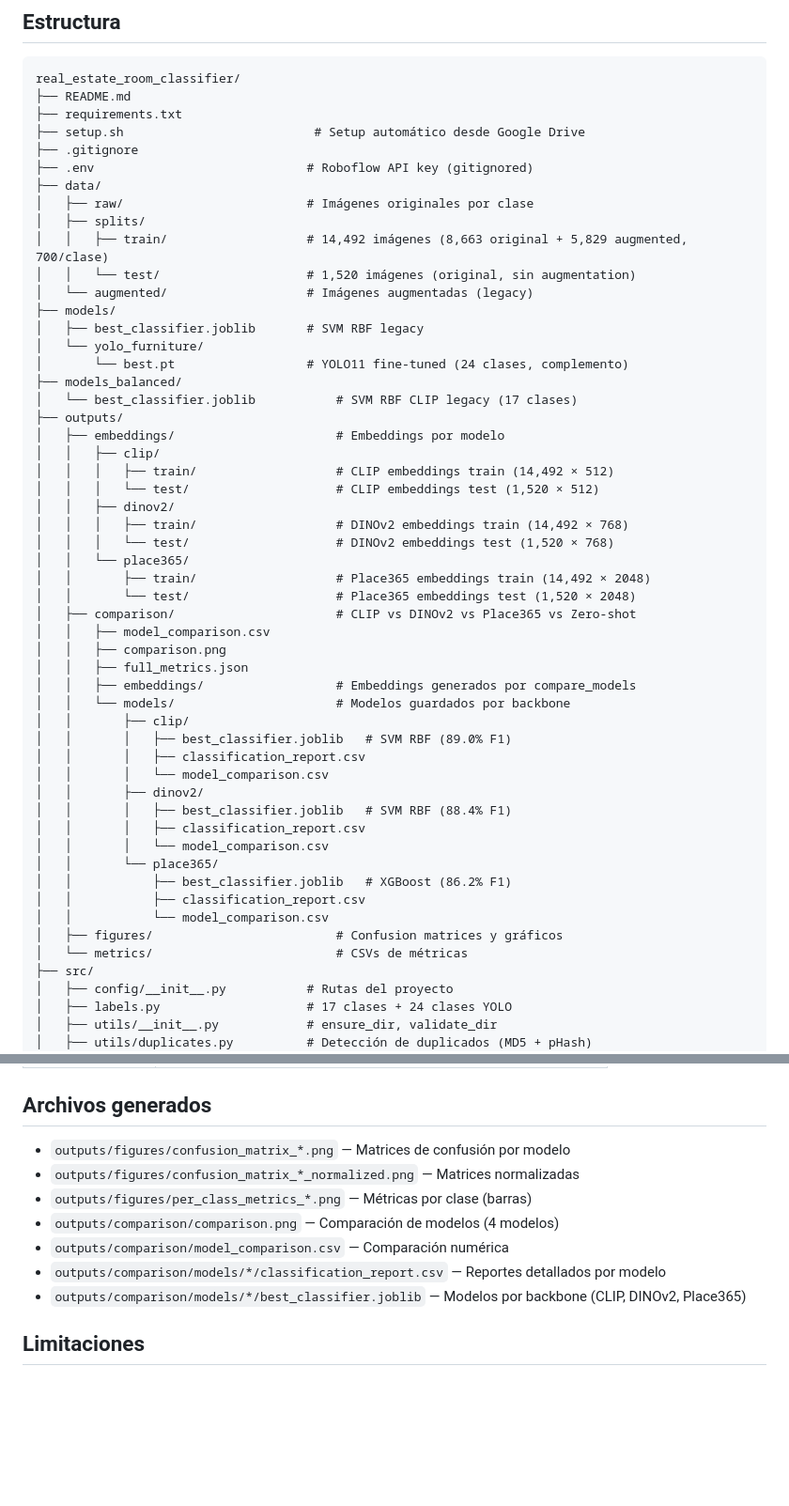
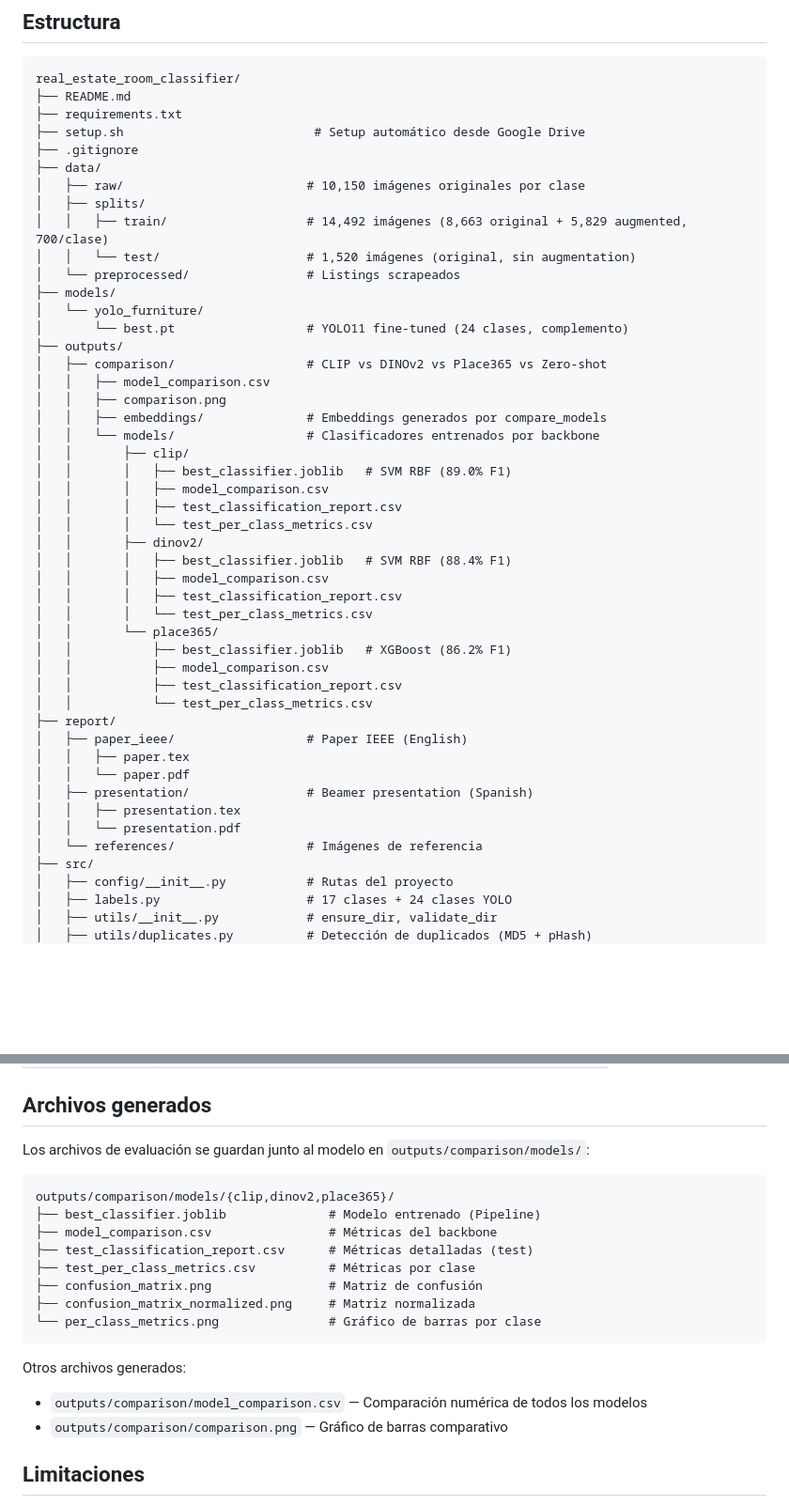
Before and after one commit to gabrielperalta12/real_state_room_classifier, a Markdown page: README.md, 2 parts joined by grey strips. Shown at 94% size. GitHub-like rendering; blank space fills up the shorter version.

Commit message:
Update README: clean structure, remove deprecated folders, update model artifacts

````diff
--- a/README.md
+++ b/README.md
@@ -102,50 +102,44 @@ real_estate_room_classifier/
 ├── requirements.txt
 ├── setup.sh                          # Setup automático desde Google Drive
 ├── .gitignore
-├── .env                             # Roboflow API key (gitignored)
 ├── data/
-│   ├── raw/                         # Imágenes originales por clase
+│   ├── raw/                         # 10,150 imágenes originales por clase
 │   ├── splits/
 │   │   ├── train/                   # 14,492 imágenes (8,663 original + 5,829 augmented, 700/clase)
 │   │   └── test/                    # 1,520 imágenes (original, sin augmentation)
-│   └── augmented/                   # Imágenes augmentadas (legacy)
+│   └── preprocessed/                # Listings scrapeados
 ├── models/
-│   ├── best_classifier.joblib       # SVM RBF legacy
 │   └── yolo_furniture/
 │       └── best.pt                  # YOLO11 fine-tuned (24 clases, complemento)
-├── models_balanced/
-│   └── best_classifier.joblib           # SVM RBF CLIP legacy (17 clases)
 ├── outputs/
-│   ├── embeddings/                      # Embeddings por modelo
-│   │   ├── clip/
-│   │   │   ├── train/                   # CLIP embeddings train (14,492 × 512)
-│   │   │   └── test/                    # CLIP embeddings test (1,520 × 512)
-│   │   ├── dinov2/
-│   │   │   ├── train/                   # DINOv2 embeddings train (14,492 × 768)
-│   │   │   └── test/                    # DINOv2 embeddings test (1,520 × 768)
-│   │   └── place365/
-│   │       ├── train/                   # Place365 embeddings train (14,492 × 2048)
-│   │       └── test/                    # Place365 embeddings test (1,520 × 2048)
-│   ├── comparison/                      # CLIP vs DINOv2 vs Place365 vs Zero-shot
+│   ├── comparison/                  # CLIP vs DINOv2 vs Place365 vs Zero-shot
 │   │   ├── model_comparison.csv
 │   │   ├── comparison.png
-│   │   ├── full_metrics.json
-│   │   ├── embeddings/                  # Embeddings generados por compare_models
-│   │   └── models/                      # Modelos guardados por backbone
+│   │   ├── embeddings/              # Embeddings generados por compare_models
+│   │   └── models/                  # Clasificadores entrenados por backbone
 │   │       ├── clip/
 │   │       │   ├── best_classifier.joblib   # SVM RBF (89.0% F1)
-│   │       │   ├── classification_report.csv
-│   │       │   └── model_comparison.csv
+│   │       │   ├── model_comparison.csv
+│   │       │   ├── test_classification_report.csv
+│   │       │   └── test_per_class_metrics.csv
 │   │       ├── dinov2/
 │   │       │   ├── best_classifier.joblib   # SVM RBF (88.4% F1)
-│   │       │   ├── classification_report.csv
-│   │       │   └── model_comparison.csv
+│   │       │   ├── model_comparison.csv
+│   │       │   ├── test_classification_report.csv
+│   │       │   └── test_per_class_metrics.csv
 │   │       └── place365/
 │   │           ├── best_classifier.joblib   # XGBoost (86.2% F1)
-│   │           ├── classification_report.csv
-│   │           └── model_comparison.csv
-│   ├── figures/                         # Confusion matrices y gráficos
-│   └── metrics/                         # CSVs de métricas
+│   │           ├── model_comparison.csv
+│   │           ├── test_classification_report.csv
+│   │           └── test_per_class_metrics.csv
+├── report/
+│   ├── paper_ieee/                  # Paper IEEE (English)
+│   │   ├── paper.tex
+│   │   └── paper.pdf
+│   ├── presentation/                # Beamer presentation (Spanish)
+│   │   ├── presentation.tex
+│   │   └── presentation.pdf
+│   └── references/                  # Imágenes de referencia
 ├── src/
 │   ├── config/__init__.py           # Rutas del proyecto
 │   ├── labels.py                    # 17 clases + 24 clases YOLO
@@ -476,13 +470,22 @@ La app permite elegir entre:
 
 ## Archivos generados
 
-- `outputs/figures/confusion_matrix_*.png` — Matrices de confusión por modelo
-- `outputs/figures/confusion_matrix_*_normalized.png` — Matrices normalizadas
-- `outputs/figures/per_class_metrics_*.png` — Métricas por clase (barras)
-- `outputs/comparison/comparison.png` — Comparación de modelos (4 modelos)
-- `outputs/comparison/model_comparison.csv` — Comparación numérica
-- `outputs/comparison/models/*/classification_report.csv` — Reportes detallados por modelo
-- `outputs/comparison/models/*/best_classifier.joblib` — Modelos por backbone (CLIP, DINOv2, Place365)
+Los archivos de evaluación se guardan junto al modelo en `outputs/comparison/models/`:
+
+```
+outputs/comparison/models/{clip,dinov2,place365}/
+├── best_classifier.joblib              # Modelo entrenado (Pipeline)
+├── model_comparison.csv                # Métricas del backbone
+├── test_classification_report.csv      # Métricas detalladas (test)
+├── test_per_class_metrics.csv          # Métricas por clase
+├── confusion_matrix.png                # Matriz de confusión
+├── confusion_matrix_normalized.png     # Matriz normalizada
+└── per_class_metrics.png               # Gráfico de barras por clase
+```
+
+Otros archivos generados:
+- `outputs/comparison/model_comparison.csv` — Comparación numérica de todos los modelos
+- `outputs/comparison/comparison.png` — Gráfico de barras comparativo
 
 ## Limitaciones
 
````
Also changed, not shown: other parts of README.md (+12 -12 lines).
